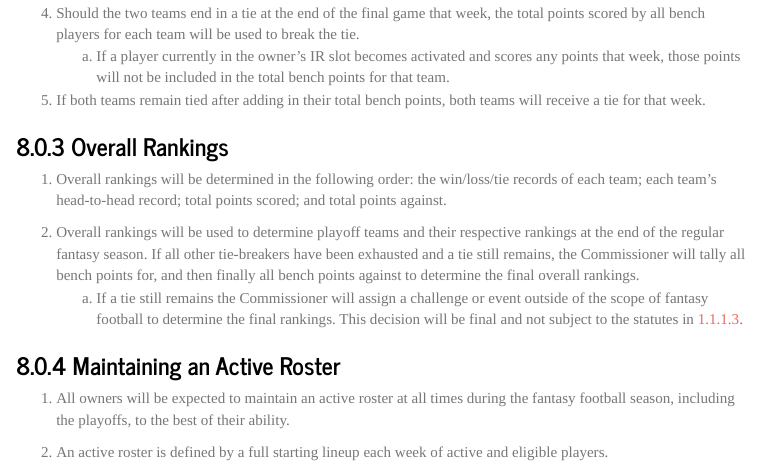
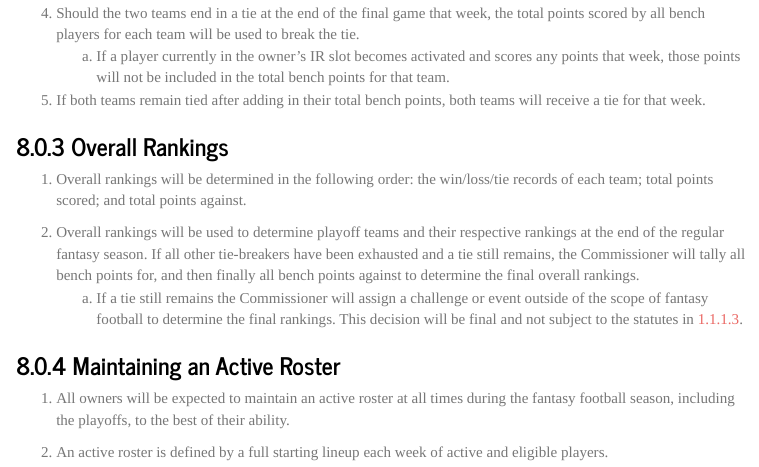
Before and after one commit to mtreadwell/mtreadwell.github.io, an R Markdown document (index.Rmd): the page in a window 1100 px wide, from 13110 px down. The pictures show the output file index.html that the author committed with the source, opened offline; library style sheets and scripts come from the installed R packages; menus at the side of the page are left out.

Commit message:
remove head-to-head as overall rankings tie-breaker

```diff
--- a/index.Rmd
+++ b/index.Rmd
@@ -459,7 +459,7 @@ draft.
 
 ### Overall Rankings {#overall-rankings}
 
-1. Overall rankings will be determined in the following order: the win/loss/tie records of each team; each team's head-to-head record; total points scored; and total points against.
+1. Overall rankings will be determined in the following order: the win/loss/tie records of each team; total points scored; and total points against.
 
 2. Overall rankings will be used to determine playoff teams and their respective rankings at the end of the regular fantasy season. If all other tie-breakers have been exhausted and a tie still remains, the Commissioner will tally all bench points for, and then finally all bench points against to determine the final overall rankings.
     a. If a tie still remains the Commissioner will assign a challenge or event outside of the scope of fantasy football to determine the final rankings. This decision will be final and not subject to the statutes in [1.1.1.3](#league-action-and-veto-power).
```
Also changed, not shown: index.html.
